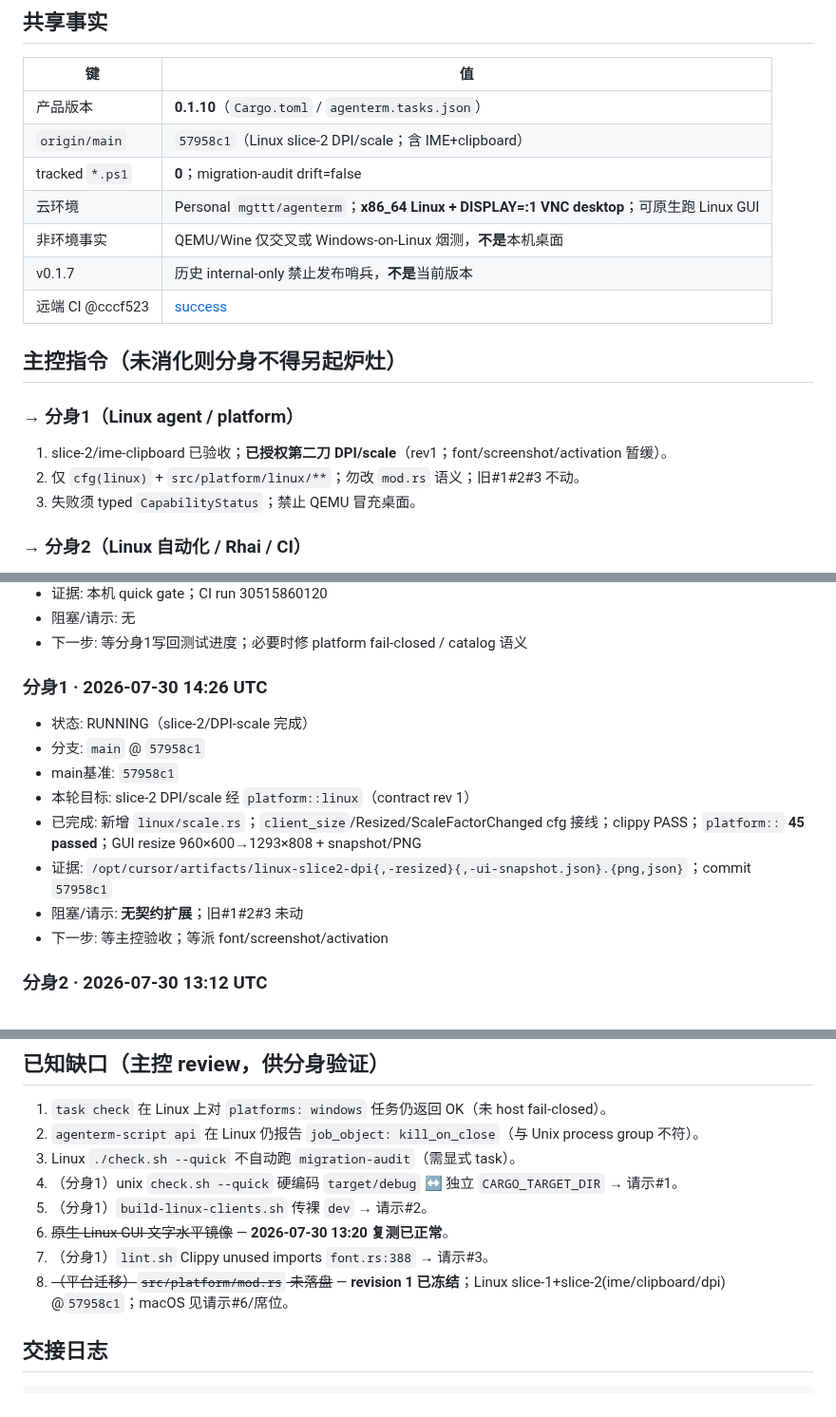
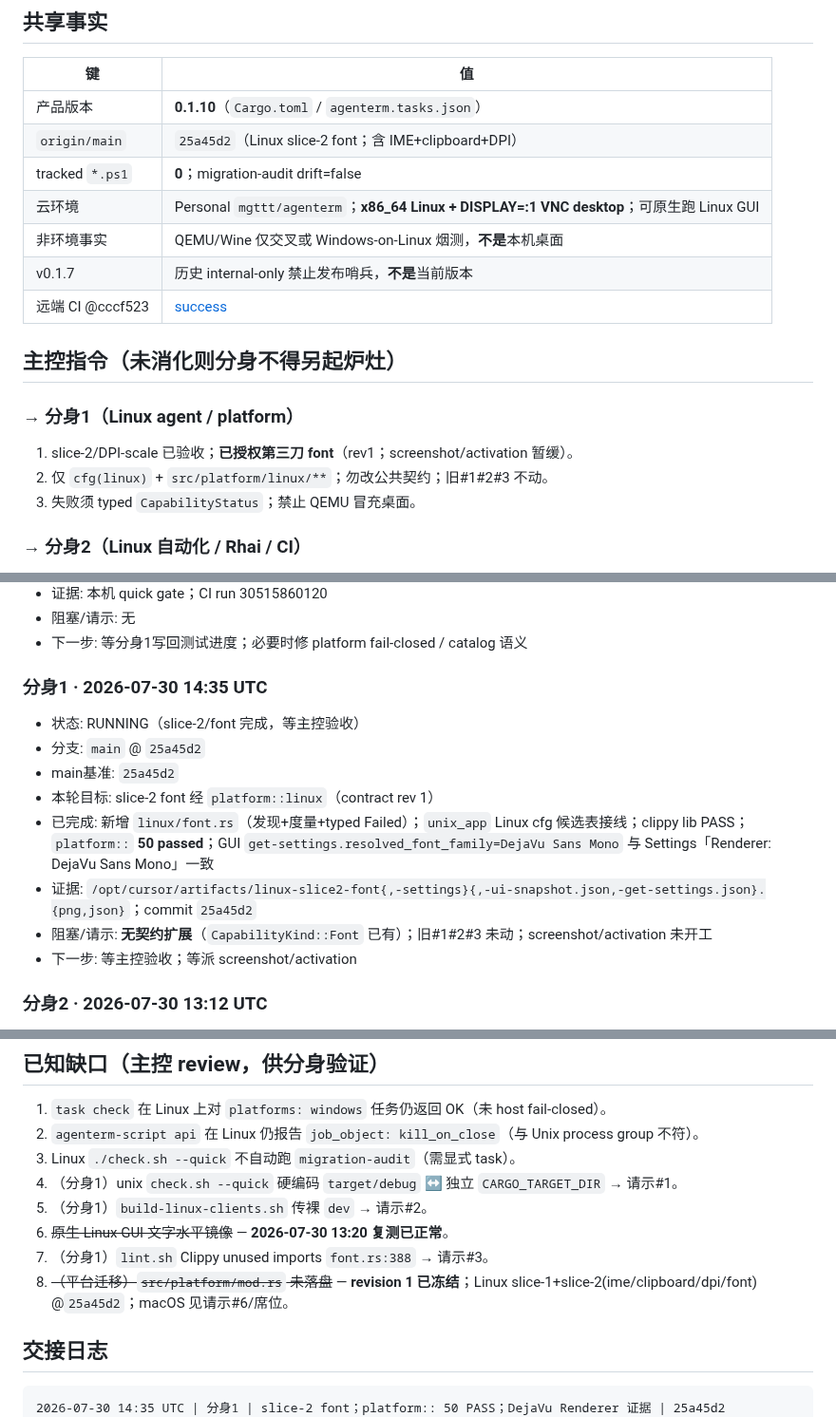
Before and after one commit to mgttt/agenterm, a Markdown page: skills/cursor/mailbox.md, 3 parts joined by grey strips. Shown at 95% size. Rendered like a GitHub page.

Commit message:
docs: note Linux slice-2 font complete @25a45d2
Record font discovery/metrics cut in PRD_02_20 and refresh mailbox
seat/evidence for 主控验收.

Co-authored-by: datakk <mgttt@users.noreply.github.com>

````diff
--- a/skills/cursor/mailbox.md
+++ b/skills/cursor/mailbox.md
@@ -10,7 +10,7 @@
 | 键 | 值 |
 |----|-----|
 | 产品版本 | **0.1.10**（`Cargo.toml` / `agenterm.tasks.json`） |
-| `origin/main` | `57958c1`（Linux slice-2 DPI/scale；含 IME+clipboard） |
+| `origin/main` | `25a45d2`（Linux slice-2 font；含 IME+clipboard+DPI） |
 | tracked `*.ps1` | **0**；migration-audit drift=false |
 | 云环境 | Personal `mgttt/agenterm`；**x86_64 Linux + DISPLAY=:1 VNC desktop**；可原生跑 Linux GUI |
 | 非环境事实 | QEMU/Wine 仅交叉或 Windows-on-Linux 烟测，**不是**本机桌面 |
@@ -20,8 +20,8 @@
 ## 主控指令（未消化则分身不得另起炉灶）
 
 ### → 分身1（Linux agent / platform）
-1. slice-2/ime-clipboard 已验收；**已授权第二刀 DPI/scale**（rev1；font/screenshot/activation 暂缓）。
-2. 仅 `cfg(linux)` + `src/platform/linux/**`；勿改 `mod.rs` 语义；旧#1#2#3 不动。
+1. slice-2/DPI-scale 已验收；**已授权第三刀 font**（rev1；screenshot/activation 暂缓）。
+2. 仅 `cfg(linux)` + `src/platform/linux/**`；勿改公共契约；旧#1#2#3 不动。
 3. 失败须 typed `CapabilityStatus`；禁止 QEMU 冒充桌面。
 
 ### → 分身2（Linux 自动化 / Rhai / CI）
@@ -84,16 +84,15 @@
 - 阻塞/请示: 无
 - 下一步: 等分身1写回测试进度；必要时修 platform fail-closed / catalog 语义
 
-### 分身1 · 2026-07-30 14:26 UTC
-- 状态: RUNNING（slice-2/DPI-scale 完成）
-- 分支: `main` @ `57958c1`
-- main基准: `57958c1`
-- 本轮目标: slice-2 DPI/scale 经 `platform::linux`（contract rev 1）
-- 已完成: 新增 `linux/scale.rs`；`client_size`/Resized/ScaleFactorChanged cfg 接线；clippy PASS；`platform::` **45 passed**；GUI resize 960×600→1293×808 + snapshot/PNG
-- 证据: `/opt/cursor/artifacts/linux-slice2-dpi{,-resized}{,-ui-snapshot.json}.{png,json}`；commit `57958c1`
-- 阻塞/请示: **无契约扩展**；旧#1#2#3 未动
-- 下一步: 等主控验收；等派 font/screenshot/activation
-
+### 分身1 · 2026-07-30 14:35 UTC
+- 状态: RUNNING（slice-2/font 完成，等主控验收）
+- 分支: `main` @ `25a45d2`
+- main基准: `25a45d2`
+- 本轮目标: slice-2 font 经 `platform::linux`（contract rev 1）
+- 已完成: 新增 `linux/font.rs`（发现+度量+typed Failed）；`unix_app` Linux cfg 候选表接线；clippy lib PASS；`platform::` **50 passed**；GUI `get-settings.resolved_font_family=DejaVu Sans Mono` 与 Settings「Renderer: DejaVu Sans Mono」一致
+- 证据: `/opt/cursor/artifacts/linux-slice2-font{,-settings}{,-ui-snapshot.json,-get-settings.json}.{png,json}`；commit `25a45d2`
+- 阻塞/请示: **无契约扩展**（`CapabilityKind::Font` 已有）；旧#1#2#3 未动；screenshot/activation 未开工
+- 下一步: 等主控验收；等派 screenshot/activation
 
 ### 分身2 · 2026-07-30 13:12 UTC
 - 状态: IDLE
@@ -124,11 +123,12 @@
 5. （分身1）`build-linux-clients.sh` 传裸 `dev` → 请示#2。
 6. ~~原生 Linux GUI 文字水平镜像~~ — **2026-07-30 13:20 复测已正常**。
 7. （分身1）`lint.sh` Clippy unused imports `font.rs:388` → 请示#3。
-8. ~~（平台迁移）`src/platform/mod.rs` 未落盘~~ — **revision 1 已冻结**；Linux slice-1+slice-2(ime/clipboard/dpi) @`57958c1`；macOS 见请示#6/席位。
+8. ~~（平台迁移）`src/platform/mod.rs` 未落盘~~ — **revision 1 已冻结**；Linux slice-1+slice-2(ime/clipboard/dpi/font) @`25a45d2`；macOS 见请示#6/席位。
 
 ## 交接日志
 
 ```text
+2026-07-30 14:35 UTC | 分身1 | slice-2 font；platform:: 50 PASS；DejaVu Renderer 证据 | 25a45d2
 2026-07-30 14:26 UTC | 分身1 | slice-2 DPI/scale；platform:: 45 PASS；resize GUI证据 | 57958c1
 2026-07-30 14:10 UTC | 分身1 | slice-2 IME+clipboard；platform:: 36 PASS；clipboard round-trip；GUI证据 | 66c54a5/b5d54ef
 2026-07-30 14:05 UTC | 分身1 | unix_app hot-path ↔ platform::linux rev1；19 platform PASS；GUI证据 | 78f5333
````
Also changed, not shown: prd/PRD_02_20_native_platform.md (+1 -1 lines).
